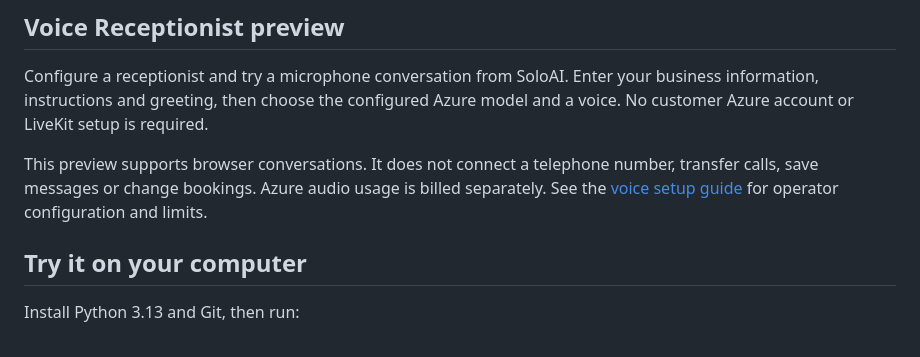
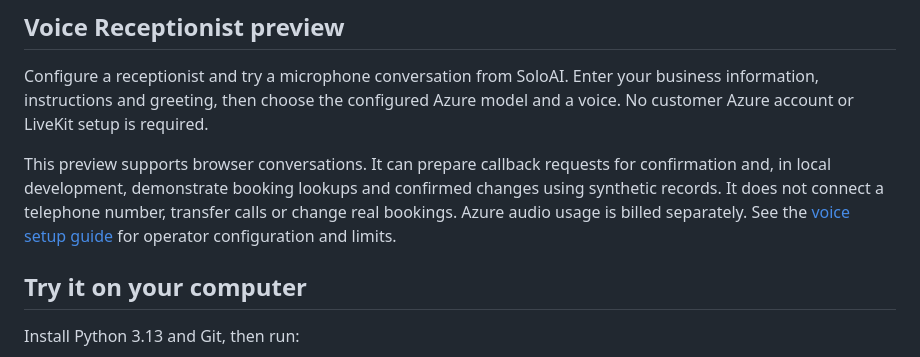
Before and after one commit to sumitsharma01/soloai, a Markdown page: README.md, the part around the change. GitHub-like rendering.

Commit message:
Add confirmed callback requests and isolated synthetic voice booking actions

```diff
--- a/README.md
+++ b/README.md
@@ -16,7 +16,7 @@ We are starting with customer support. Website Chat answers questions using your
 
 Configure a receptionist and try a microphone conversation from SoloAI. Enter your business information, instructions and greeting, then choose the configured Azure model and a voice. No customer Azure account or LiveKit setup is required.
 
-This preview supports browser conversations. It does not connect a telephone number, transfer calls, save messages or change bookings. Azure audio usage is billed separately. See the [voice setup guide](docs/VOICE-RECEPTIONIST.md) for operator configuration and limits.
+This preview supports browser conversations. It can prepare callback requests for confirmation and, in local development, demonstrate booking lookups and confirmed changes using synthetic records. It does not connect a telephone number, transfer calls or change real bookings. Azure audio usage is billed separately. See the [voice setup guide](docs/VOICE-RECEPTIONIST.md) for operator configuration and limits.
 
 ## Try it on your computer
 
```
Also changed, not shown: docs/VOICE-RECEPTIONIST.md (+17 -3 lines), docs/screenshots/voice-actions.png (added), 5 other files.
